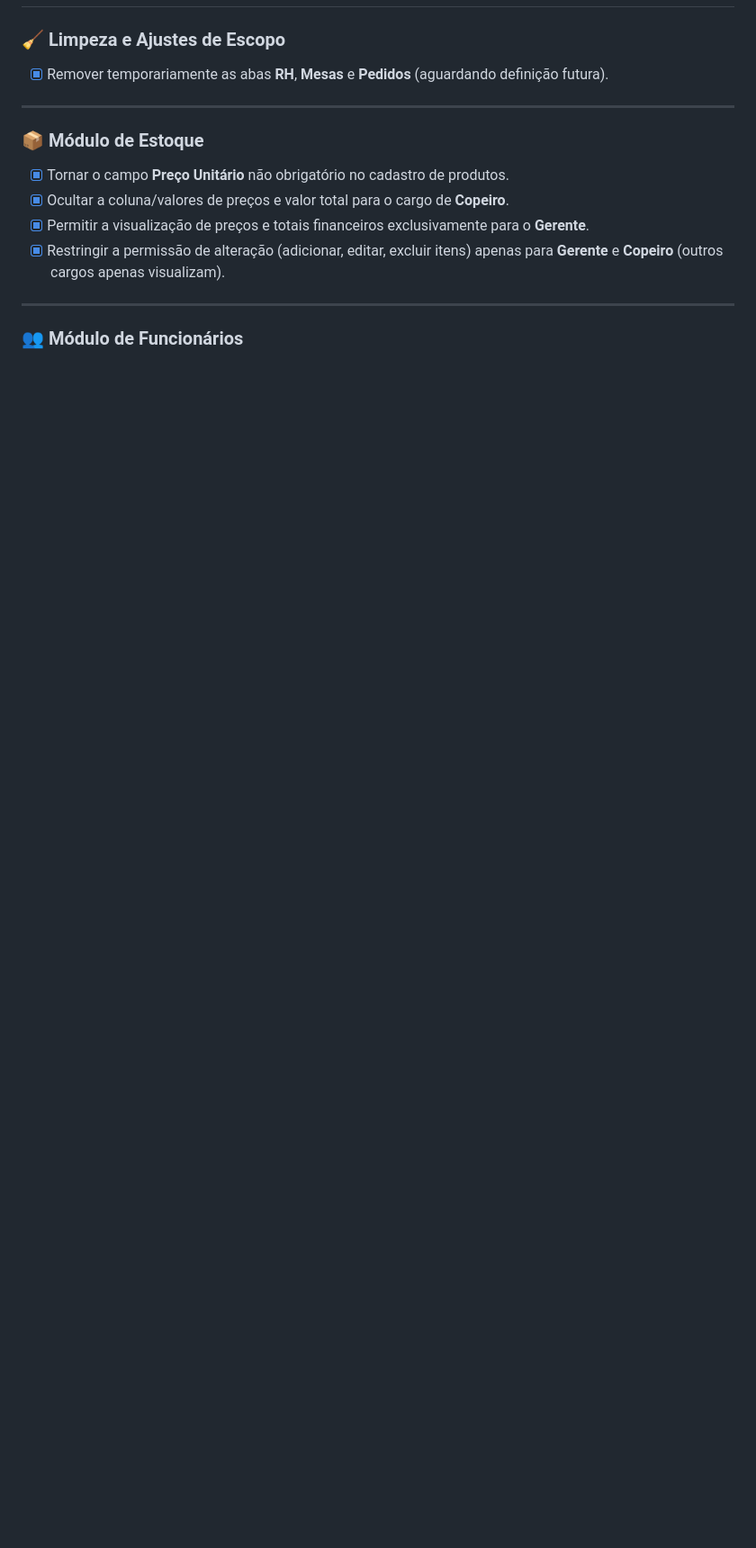
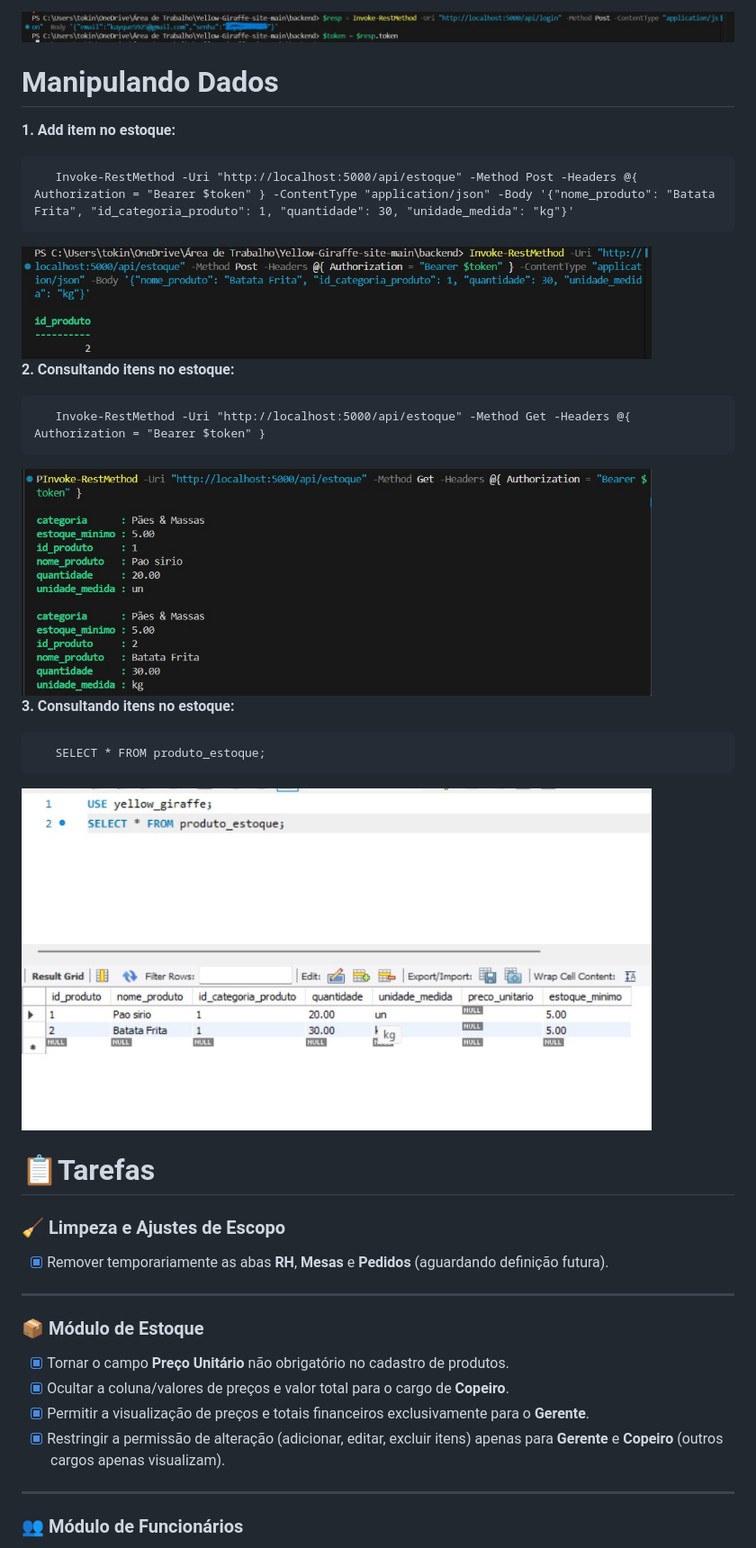
Before and after one commit to kayquevo/Yellow-Giraffe-site, a Markdown page: README.md, the part around one of its changes. Shown at 90% size. Rendered like a GitHub page; blank space fills up the shorter version.

````diff
--- a/README.md
+++ b/README.md
@@ -45,3 +92,32 @@ O portal administrativo e operacional da empresa fica localizado no arquivo:
+<img src="imgs/back-img/back5.jpeg" width="1200px">
+
+# Manipulando Dados
+
+**1. Add item no estoque:**
+
+```text
+   Invoke-RestMethod -Uri "http://localhost:5000/api/estoque" -Method Post -Headers @{ Authorization = "Bearer $token" } -ContentType "application/json" -Body '{"nome_produto": "Batata Frita", "id_categoria_produto": 1, "quantidade": 30, "unidade_medida": "kg"}'
+   ```
+
+<img src="imgs/back-img/back6.jpeg" width="700px">
+
+**2. Consultando itens no estoque:**
+
+```text
+   Invoke-RestMethod -Uri "http://localhost:5000/api/estoque" -Method Get -Headers @{ Authorization = "Bearer $token" }
+   ```
+
+<img src="imgs/back-img/back7.jpeg" width="700px">
+
+**3. Consultando itens no estoque:**
+
+```text
+   SELECT * FROM produto_estoque;
+   ```
+
+<img src="imgs/back-img/backsql8.jpeg" width="700px">
+
+# 📋Tarefas
 
 ### 🧹 Limpeza e Ajustes de Escopo
 - [X] Remover temporariamente as abas **RH**, **Mesas** e **Pedidos** (aguardando definição futura).
````
Also changed, not shown: other parts of README.md (+49 -1 lines).
